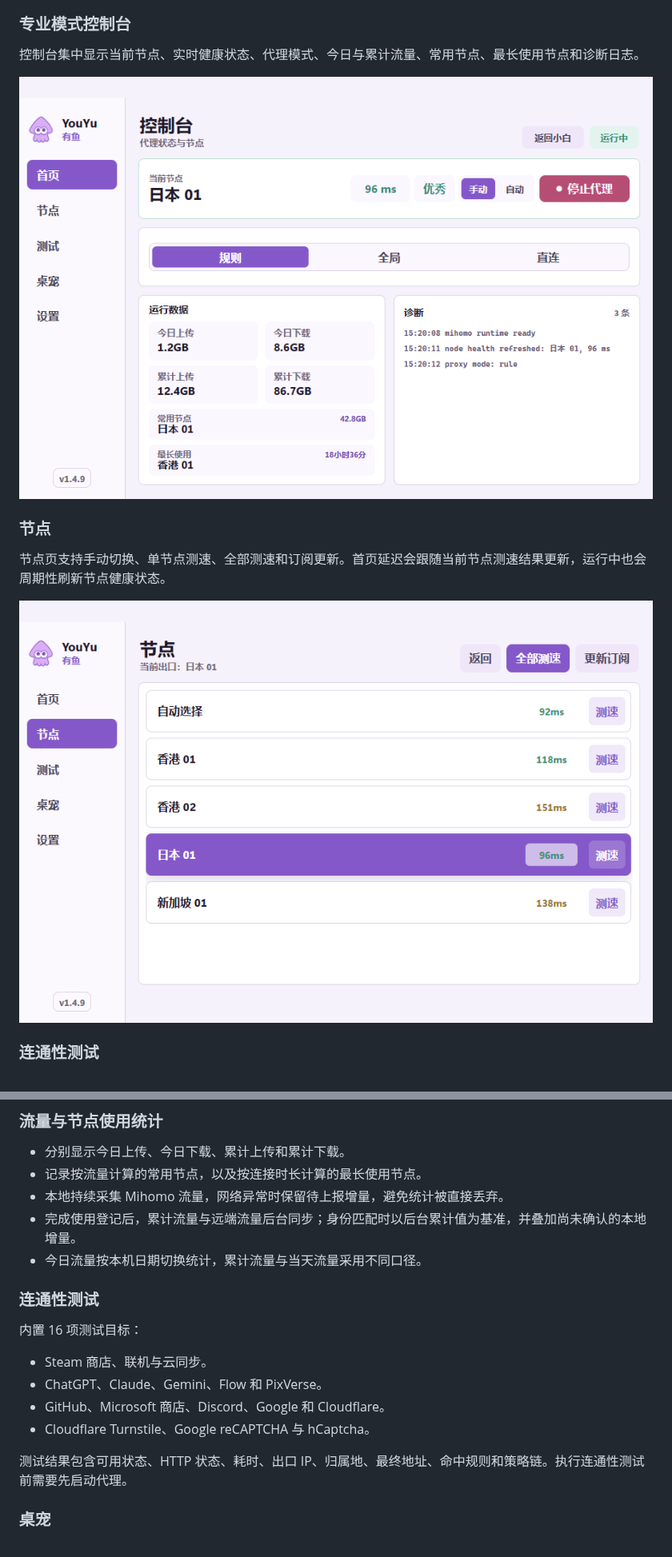
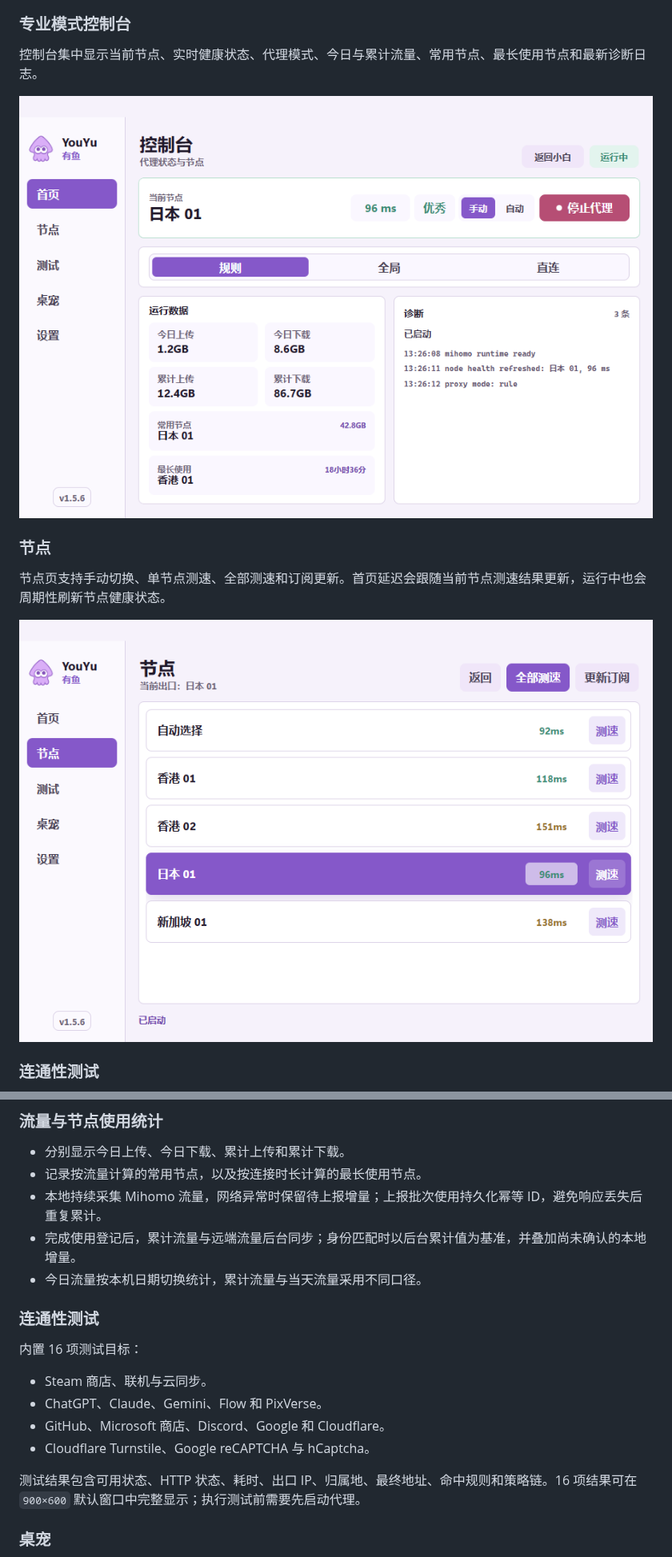
Before and after one commit to fishknowsss/YouYu, a Markdown page: README.md, 2 parts joined by grey strips. Shown at 80% size. GitHub-like rendering; pictures changed too: docs/screenshots/home-advanced.png, docs/screenshots/nodes.png.

Commit message:
Refresh README for YouYu 1.5.6

```diff
--- a/README.md
+++ b/README.md
@@ -21,7 +28,7 @@ YouYu 是一款面向 Windows x64 的代理桌面客户端。应用基于 Electr
 
 ### 专业模式控制台
 
-控制台集中显示当前节点、实时健康状态、代理模式、今日与累计流量、常用节点、最长使用节点和诊断日志。
+控制台集中显示当前节点、实时健康状态、代理模式、今日与累计流量、常用节点、最长使用节点和最新诊断日志。
 
 ![YouYu 专业模式控制台](docs/screenshots/home-advanced.png)
 
@@ -70,7 +77,7 @@ YouYu 是一款面向 Windows x64 的代理桌面客户端。应用基于 Electr
 
 - 分别显示今日上传、今日下载、累计上传和累计下载。
 - 记录按流量计算的常用节点，以及按连接时长计算的最长使用节点。
-- 本地持续采集 Mihomo 流量，网络异常时保留待上报增量，避免统计被直接丢弃。
+- 本地持续采集 Mihomo 流量，网络异常时保留待上报增量；上报批次使用持久化幂等 ID，避免响应丢失后重复累计。
 - 完成使用登记后，累计流量与远端流量后台同步；身份匹配时以后台累计值为基准，并叠加尚未确认的本地增量。
 - 今日流量按本机日期切换统计，累计流量与当天流量采用不同口径。
 
@@ -83,7 +90,7 @@ YouYu 是一款面向 Windows x64 的代理桌面客户端。应用基于 Electr
 - GitHub、Microsoft 商店、Discord、Google 和 Cloudflare。
 - Cloudflare Turnstile、Google reCAPTCHA 与 hCaptcha。
 
-测试结果包含可用状态、HTTP 状态、耗时、出口 IP、归属地、最终地址、命中规则和策略链。执行连通性测试前需要先启动代理。
+测试结果包含可用状态、HTTP 状态、耗时、出口 IP、归属地、最终地址、命中规则和策略链。16 项结果可在 `900×600` 默认窗口中完整显示；执行测试前需要先启动代理。
 
 ### 桌宠
 
```
Also changed, not shown: other parts of README.md (+14 -5 lines), docs/screenshots/connectivity-test.png, docs/screenshots/pet-preview.png, docs/screenshots/settings.png.
